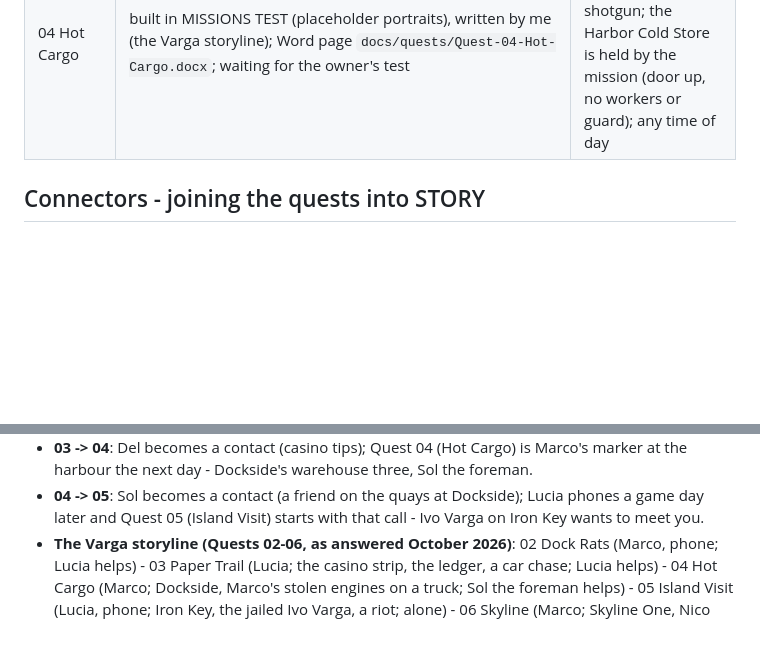
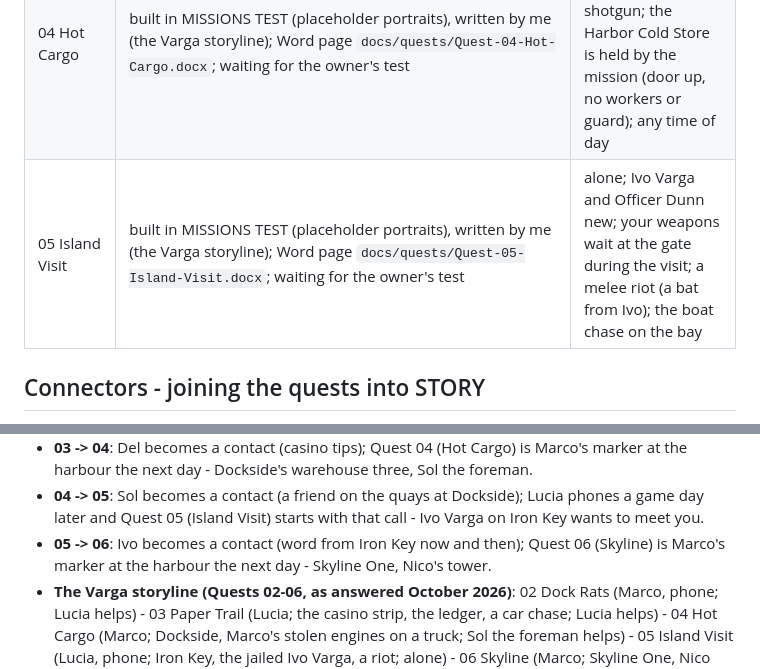
Before and after one commit to tmelcr-crypto/Runner, a Markdown page: docs/STORY.md, 2 parts joined by grey strips. Rendered like a GitHub page; blank space fills up the shorter version.

```diff
--- a/docs/STORY.md
+++ b/docs/STORY.md
@@ -65,6 +65,7 @@ A third mode where every new mission is played in the game before it goes into S
 | 02 Dock Rats | built in MISSIONS TEST (placeholder portraits), written by me from the owner's answers (October 2026: Quests 02-06 one story, the Varga crew; long talks + live lines; a friend who follows, fights and rides along; missions only); Word page `docs/quests/Quest-02-Dock-Rats.docx`; waiting for the owner's test | Lucia's first quest as a friend; Rocco can die (only his phone matters) |
 | 03 Paper Trail | built in MISSIONS TEST (placeholder portraits), written by me (the Varga storyline); Word page `docs/quests/Quest-03-Paper-Trail.docx`; waiting for the owner's test | at night (The Pulse opens at 22:00); Nico's first lines (a phone call) |
 | 04 Hot Cargo | built in MISSIONS TEST (placeholder portraits), written by me (the Varga storyline); Word page `docs/quests/Quest-04-Hot-Cargo.docx`; waiting for the owner's test | Sol Okafor (new, the crane foreman) helps with a shotgun; the Harbor Cold Store is held by the mission (door up, no workers or guard); any time of day |
+| 05 Island Visit | built in MISSIONS TEST (placeholder portraits), written by me (the Varga storyline); Word page `docs/quests/Quest-05-Island-Visit.docx`; waiting for the owner's test | alone; Ivo Varga and Officer Dunn new; your weapons wait at the gate during the visit; a melee riot (a bat from Ivo); the boat chase on the bay |
 
 ## Connectors - joining the quests into STORY
 
@@ -81,6 +82,7 @@ the connectors below add what happens between quests. Filled in as each quest ar
 - **02 -> 03**: Lucia becomes a contact; Quest 03 (Paper Trail) is her marker at the casino strip (Del the croupier keeps the Vargas' books), at night.
 - **03 -> 04**: Del becomes a contact (casino tips); Quest 04 (Hot Cargo) is Marco's marker at the harbour the next day - Dockside's warehouse three, Sol the foreman.
 - **04 -> 05**: Sol becomes a contact (a friend on the quays at Dockside); Lucia phones a game day later and Quest 05 (Island Visit) starts with that call - Ivo Varga on Iron Key wants to meet you.
+- **05 -> 06**: Ivo becomes a contact (word from Iron Key now and then); Quest 06 (Skyline) is Marco's marker at the harbour the next day - Skyline One, Nico's tower.
 - **The Varga storyline (Quests 02-06, as answered October 2026)**: 02 Dock Rats (Marco, phone; Lucia helps) - 03 Paper Trail (Lucia; the casino
   strip, the ledger, a car chase; Lucia helps) - 04 Hot Cargo (Marco; Dockside, Marco's stolen engines on a truck; Sol the foreman helps) -
   05 Island Visit (Lucia, phone; Iron Key, the jailed Ivo Varga, a riot; alone) - 06 Skyline (Marco; Skyline One, Nico Varga; Lucia and Marco help).
```
Also changed, not shown: README.md (+2 -0 lines).
